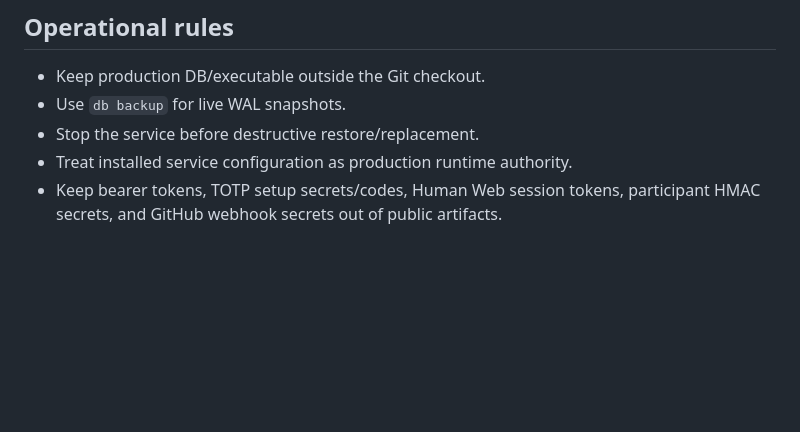
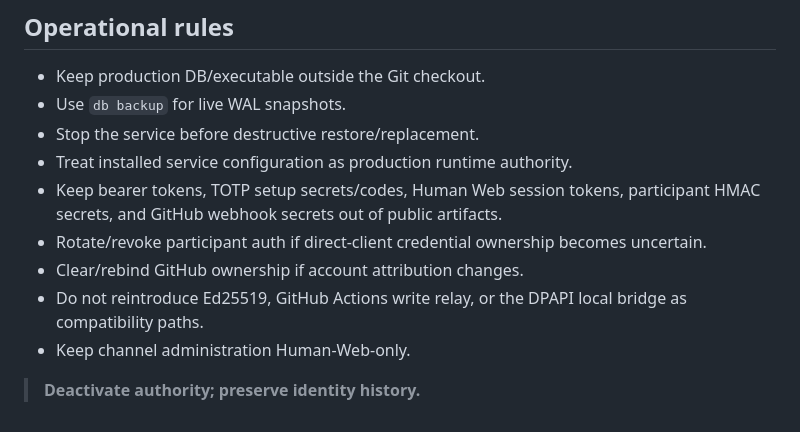
Before and after one commit to cctsao1008/conversation-blackboard, a Markdown page: docs/operations.md, the part around one of its changes. Rendered like a GitHub page; blank space fills up the shorter version.

```diff
--- a/docs/operations.md
+++ b/docs/operations.md
@@ -244,3 +285,9 @@ See [`windows-service.md`](windows-service.md).
 - Stop the service before destructive restore/replacement.
 - Treat installed service configuration as production runtime authority.
 - Keep bearer tokens, TOTP setup secrets/codes, Human Web session tokens, participant HMAC secrets, and GitHub webhook secrets out of public artifacts.
+- Rotate/revoke participant auth if direct-client credential ownership becomes uncertain.
+- Clear/rebind GitHub ownership if account attribution changes.
+- Do not reintroduce Ed25519, GitHub Actions write relay, or the DPAPI local bridge as compatibility paths.
+- Keep channel administration Human-Web-only.
+
+> **Deactivate authority; preserve identity history.**
```
Also changed, not shown: other parts of docs/operations.md (+103 -62 lines).
